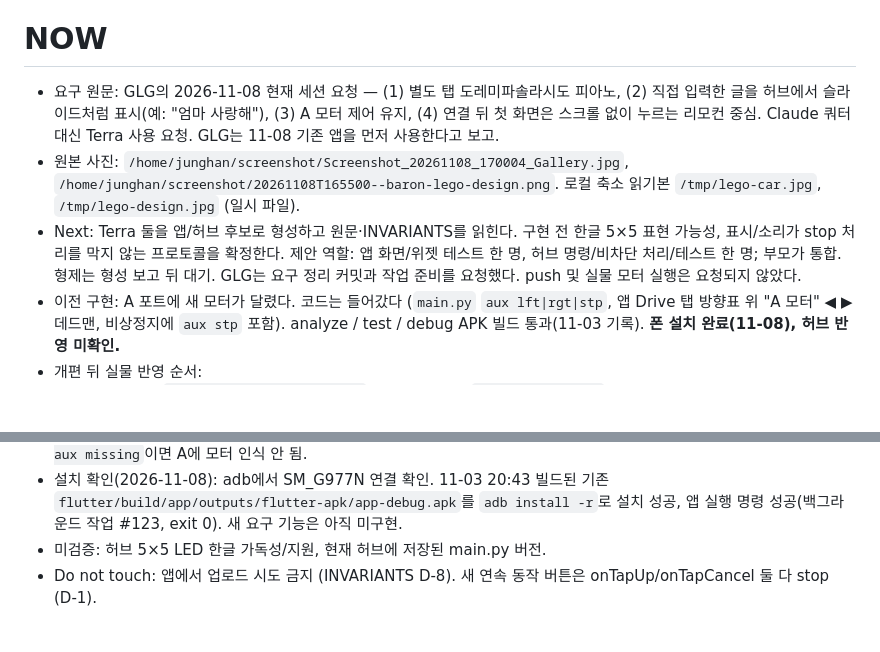
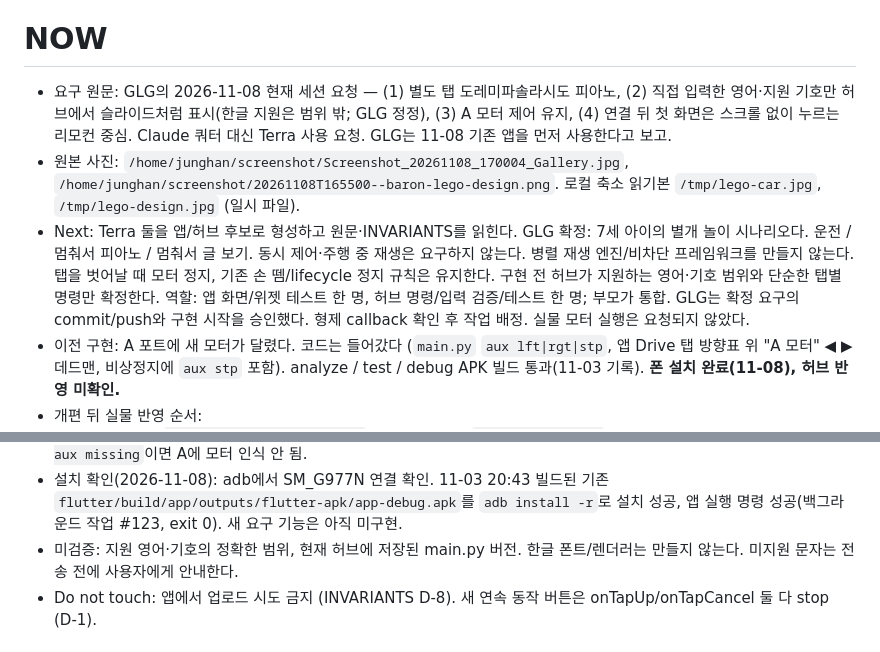
Before and after one commit to junghan0611/legoagent-config, a Markdown page: NEXT.md, 2 parts joined by grey strips. Drawn GitHub-style; blank space fills up the shorter version.

Commit message:
docs: scope separate driving piano and text play modes
Worked on thinkpad with 20261108T164121-f723cf.

```diff
--- a/NEXT.md
+++ b/NEXT.md
@@ -16,17 +16,20 @@
 # NOW
 
 - 요구 원문: GLG의 2026-11-08 현재 세션 요청 — (1) 별도 탭 도레미파솔라시도 피아노,
-  (2) 직접 입력한 글을 허브에서 슬라이드처럼 표시(예: "엄마 사랑해"),
+  (2) 직접 입력한 영어·지원 기호만 허브에서 슬라이드처럼 표시(한글 지원은 범위 밖; GLG 정정),
   (3) A 모터 제어 유지, (4) 연결 뒤 첫 화면은 스크롤 없이 누르는 리모컨 중심.
   Claude 쿼터 대신 Terra 사용 요청. GLG는 11-08 기존 앱을 먼저 사용한다고 보고.
 - 원본 사진: `/home/junghan/screenshot/Screenshot_20261108_170004_Gallery.jpg`,
   `/home/junghan/screenshot/20261108T165500--baron-lego-design.png`.
   로컬 축소 읽기본 `/tmp/lego-car.jpg`, `/tmp/lego-design.jpg` (일시 파일).
 - Next: Terra 둘을 앱/허브 후보로 형성하고 원문·INVARIANTS를 읽힌다.
-  구현 전 한글 5×5 표현 가능성, 표시/소리가 stop 처리를 막지 않는 프로토콜을 확정한다.
-  제안 역할: 앱 화면/위젯 테스트 한 명, 허브 명령/비차단 처리/테스트 한 명; 부모가 통합.
-  형제는 형성 보고 뒤 대기. GLG는 요구 정리 커밋과 작업 준비를 요청했다.
-  push 및 실물 모터 실행은 요청되지 않았다.
+  GLG 확정: 7세 아이의 별개 놀이 시나리오다. 운전 / 멈춰서 피아노 / 멈춰서 글 보기.
+  동시 제어·주행 중 재생은 요구하지 않는다. 병렬 재생 엔진/비차단 프레임워크를 만들지 않는다.
+  탭을 벗어날 때 모터 정지, 기존 손 뗌/lifecycle 정지 규칙은 유지한다.
+  구현 전 허브가 지원하는 영어·기호 범위와 단순한 탭별 명령만 확정한다.
+  역할: 앱 화면/위젯 테스트 한 명, 허브 명령/입력 검증/테스트 한 명; 부모가 통합.
+  GLG는 확정 요구의 commit/push와 구현 시작을 승인했다. 형제 callback 확인 후 작업 배정.
+  실물 모터 실행은 요청되지 않았다.
 - 이전 구현: A 포트에 새 모터가 달렸다. 코드는 들어갔다 (`main.py` `aux lft|rgt|stp`,
   앱 Drive 탭 방향표 위 "A 모터" ◀ ▶ 데드맨, 비상정지에 `aux stp` 포함).
   analyze / test / debug APK 빌드 통과(11-03 기록). **폰 설치 완료(11-08), 허브 반영 미확인.**
@@ -42,7 +45,8 @@
 - 설치 확인(2026-11-08): adb에서 SM_G977N 연결 확인. 11-03 20:43 빌드된 기존
   `flutter/build/app/outputs/flutter-apk/app-debug.apk`를 `adb install -r`로 설치 성공,
   앱 실행 명령 성공(백그라운드 작업 #123, exit 0). 새 요구 기능은 아직 미구현.
-- 미검증: 허브 5×5 LED 한글 가독성/지원, 현재 허브에 저장된 main.py 버전.
+- 미검증: 지원 영어·기호의 정확한 범위, 현재 허브에 저장된 main.py 버전.
+  한글 폰트/렌더러는 만들지 않는다. 미지원 문자는 전송 전에 사용자에게 안내한다.
 - Do not touch: 앱에서 업로드 시도 금지 (INVARIANTS D-8). 새 연속 동작 버튼은
   onTapUp/onTapCancel 둘 다 stop (D-1).
 
```
